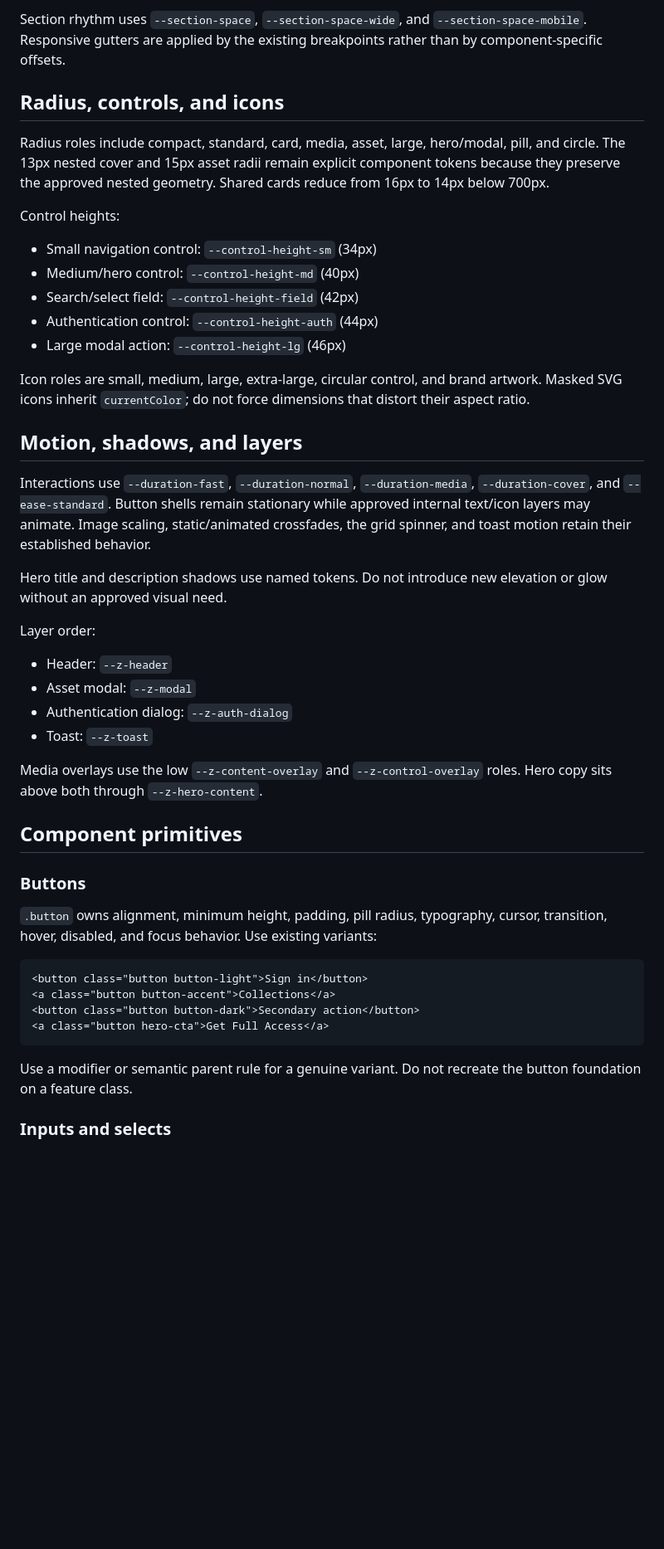
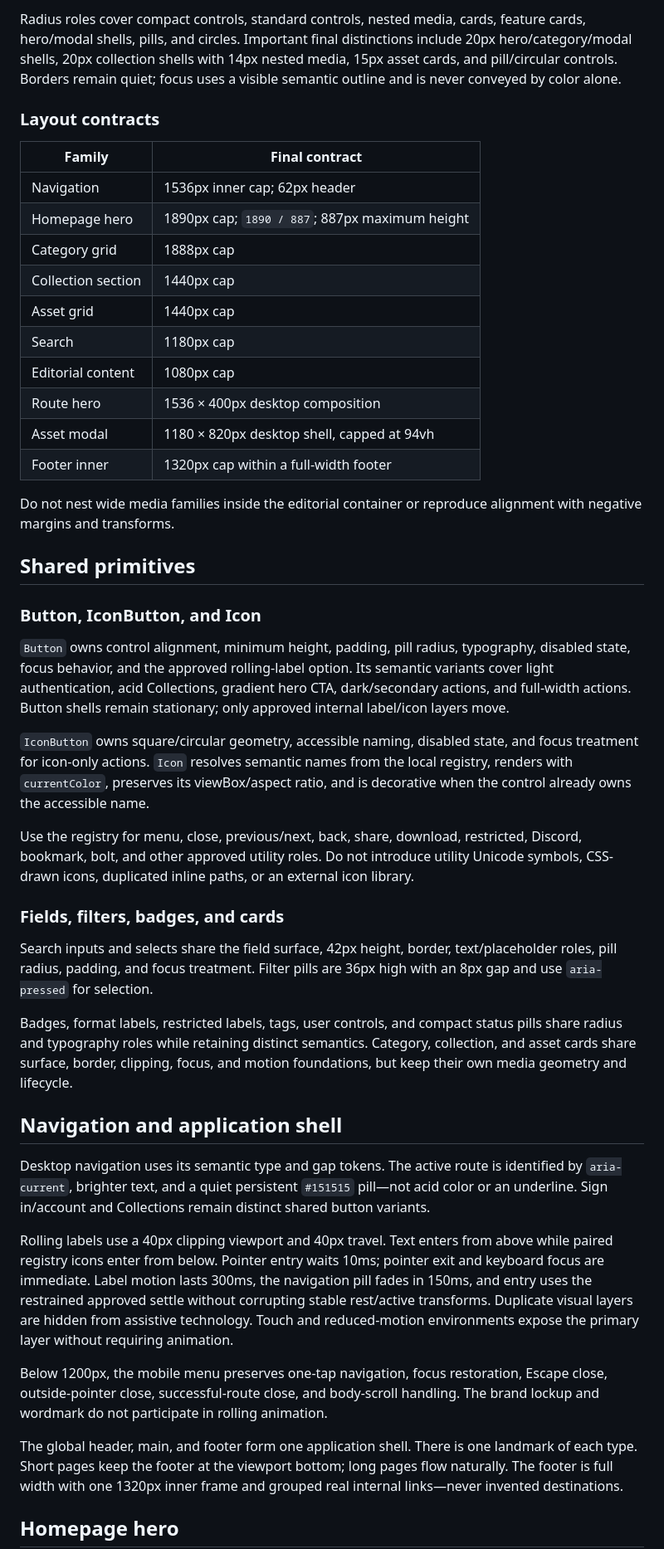
Before and after one commit to 666forever/neuevault, a Markdown page: docs/project/DESIGN_SYSTEM.md, the part around one of its changes. Shown at 83% size. Rendered like a GitHub page; blank space fills up the shorter version.

````diff
--- a/docs/project/DESIGN_SYSTEM.md
+++ b/docs/project/DESIGN_SYSTEM.md
@@ -59,49 +60,48 @@ Containers:
 
-Section rhythm uses `--section-space`, `--section-space-wide`, and `--section-space-mobile`. Responsive gutters are applied by the existing breakpoints rather than by component-specific offsets.
+Radius roles cover compact controls, standard controls, nested media, cards, feature cards, hero/modal shells, pills, and circles. Important final distinctions include 20px hero/category/modal shells, 20px collection shells with 14px nested media, 15px asset cards, and pill/circular controls. Borders remain quiet; focus uses a visible semantic outline and is never conveyed by color alone.
 
-## Radius, controls, and icons
+### Layout contracts
 
-Radius roles include compact, standard, card, media, asset, large, hero/modal, pill, and circle. The 13px nested cover and 15px asset radii remain explicit component tokens because they preserve the approved nested geometry. Shared cards reduce from 16px to 14px below 700px.
+| Family | Final contract |
+|---|---|
+| Navigation | 1536px inner cap; 62px header |
+| Homepage hero | 1890px cap; `1890 / 887`; 887px maximum height |
+| Category grid | 1888px cap |
+| Collection section | 1440px cap |
+| Asset grid | 1440px cap |
+| Search | 1180px cap |
+| Editorial content | 1080px cap |
+| Route hero | 1536 × 400px desktop composition |
+| Asset modal | 1180 × 820px desktop shell, capped at 94vh |
+| Footer inner | 1320px cap within a full-width footer |
 
-Control heights:
+Do not nest wide media families inside the editorial container or reproduce alignment with negative margins and transforms.
 
-- Small navigation control: `--control-height-sm` (34px)
-- Medium/hero control: `--control-height-md` (40px)
-- Search/select field: `--control-height-field` (42px)
-- Authentication control: `--control-height-auth` (44px)
-- Large modal action: `--control-height-lg` (46px)
+## Shared primitives
 
-Icon roles are small, medium, large, extra-large, circular control, and brand artwork. Masked SVG icons inherit `currentColor`; do not force dimensions that distort their aspect ratio.
+### Button, IconButton, and Icon
 
-## Motion, shadows, and layers
+`Button` owns control alignment, minimum height, padding, pill radius, typography, disabled state, focus behavior, and the approved rolling-label option. Its semantic variants cover light authentication, acid Collections, gradient hero CTA, dark/secondary actions, and full-width actions. Button shells remain stationary; only approved internal label/icon layers move.
 
-Interactions use `--duration-fast`, `--duration-normal`, `--duration-media`, `--duration-cover`, and `--ease-standard`. Button shells remain stationary while approved internal text/icon layers may animate. Image scaling, static/animated crossfades, the grid spinner, and toast motion retain their established behavior.
+`IconButton` owns square/circular geometry, accessible naming, disabled state, and focus treatment for icon-only actions. `Icon` resolves semantic names from the local registry, renders with `currentColor`, preserves its viewBox/aspect ratio, and is decorative when the control already owns the accessible name.
 
-Hero title and description shadows use named tokens. Do not introduce new elevation or glow without an approved visual need.
+Use the registry for menu, close, previous/next, back, share, download, restricted, Discord, bookmark, bolt, and other approved utility roles. Do not introduce utility Unicode symbols, CSS-drawn icons, duplicated inline paths, or an external icon library.
 
-Layer order:
+### Fields, filters, badges, and cards
 
-- Header: `--z-header`
-- Asset modal: `--z-modal`
-- Authentication dialog: `--z-auth-dialog`
-- Toast: `--z-toast`
+Search inputs and selects share the field surface, 42px height, border, text/placeholder roles, pill radius, padding, and focus treatment. Filter pills are 36px high with an 8px gap and use `aria-pressed` for selection.
 
-Media overlays use the low `--z-content-overlay` and `--z-control-overlay` roles. Hero copy sits above both through `--z-hero-content`.
+Badges, format labels, restricted labels, tags, user controls, and compact status pills share radius and typography roles while retaining distinct semantics. Category, collection, and asset cards share surface, border, clipping, focus, and motion foundations, but keep their own media geometry and lifecycle.
 
-## Component primitives
+## Navigation and application shell
 
-### Buttons
+Desktop navigation uses its semantic type and gap tokens. The active route is identified by `aria-current`, brighter text, and a quiet persistent `#151515` pill—not acid color or an underline. Sign in/account and Collections remain distinct shared button variants.
 
-`.button` owns alignment, minimum height, padding, pill radius, typography, cursor, transition, hover, disabled, and focus behavior. Use existing variants:
+Rolling labels use a 40px clipping viewport and 40px travel. Text enters from above while paired registry icons enter from below. Pointer entry waits 10ms; pointer exit and keyboard focus are immediate. Label motion lasts 300ms, the navigation pill fades in 150ms, and entry uses the restrained approved settle without corrupting stable rest/active transforms. Duplicate visual layers are hidden from assistive technology. Touch and reduced-motion environments expose the primary layer without requiring animation.
 
-```html
-<button class="button button-light">Sign in</button>
-<a class="button button-accent">Collections</a>
-<button class="button button-dark">Secondary action</button>
-<a class="button hero-cta">Get Full Access</a>
-```
+Below 1200px, the mobile menu preserves one-tap navigation, focus restoration, Escape close, outside-pointer close, successful-route close, and body-scroll handling. The brand lockup and wordmark do not participate in rolling animation.
 
-Use a modifier or semantic parent rule for a genuine variant. Do not recreate the button foundation on a feature class.
+The global header, main, and footer form one application shell. There is one landmark of each type. Short pages keep the footer at the viewport bottom; long pages flow naturally. The footer is full width with one 1320px inner frame and grouped real internal links—never invented destinations.
 
-### Inputs and selects
+## Homepage hero
 
````
Also changed, not shown: other parts of docs/project/DESIGN_SYSTEM.md (+68 -75 lines).
